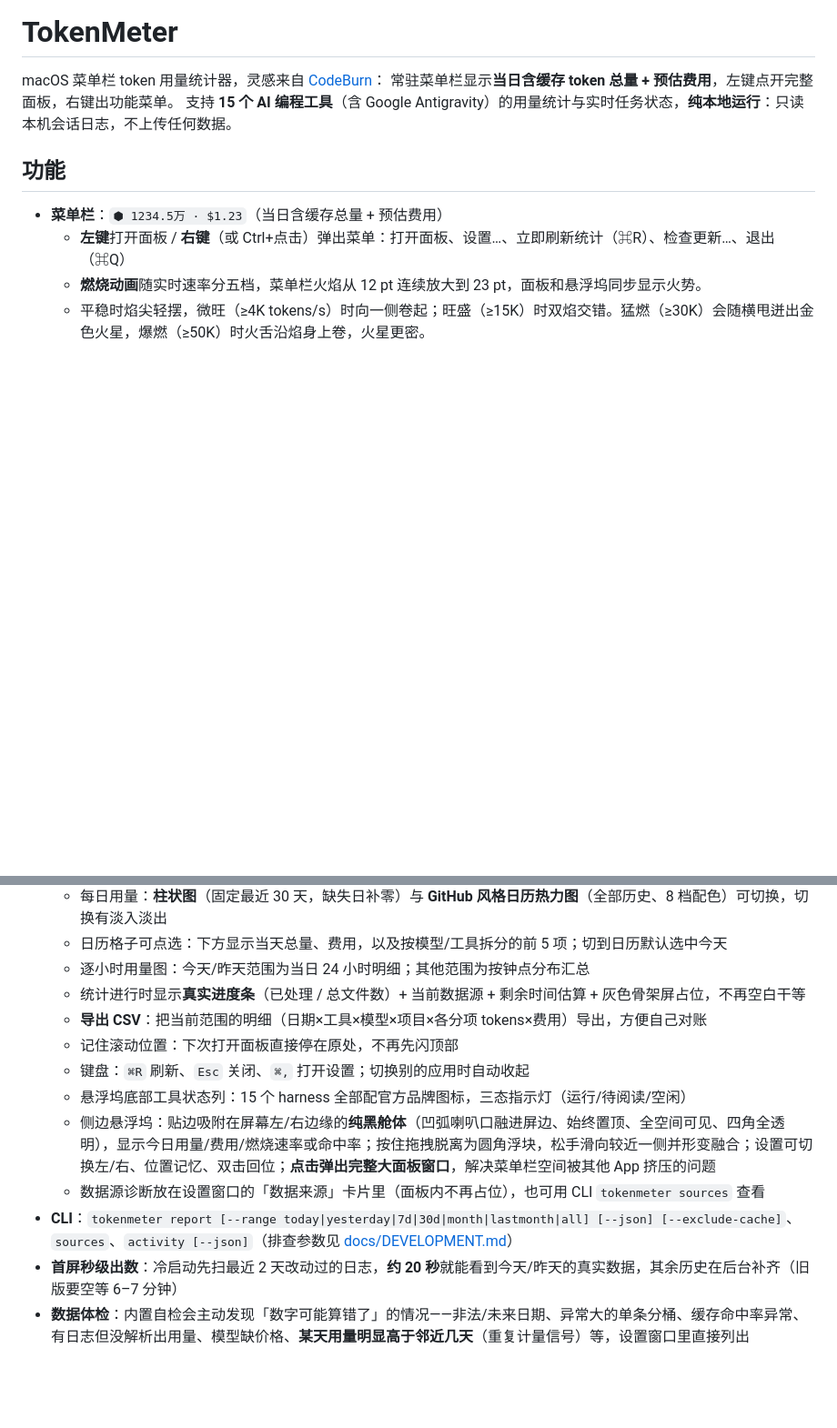
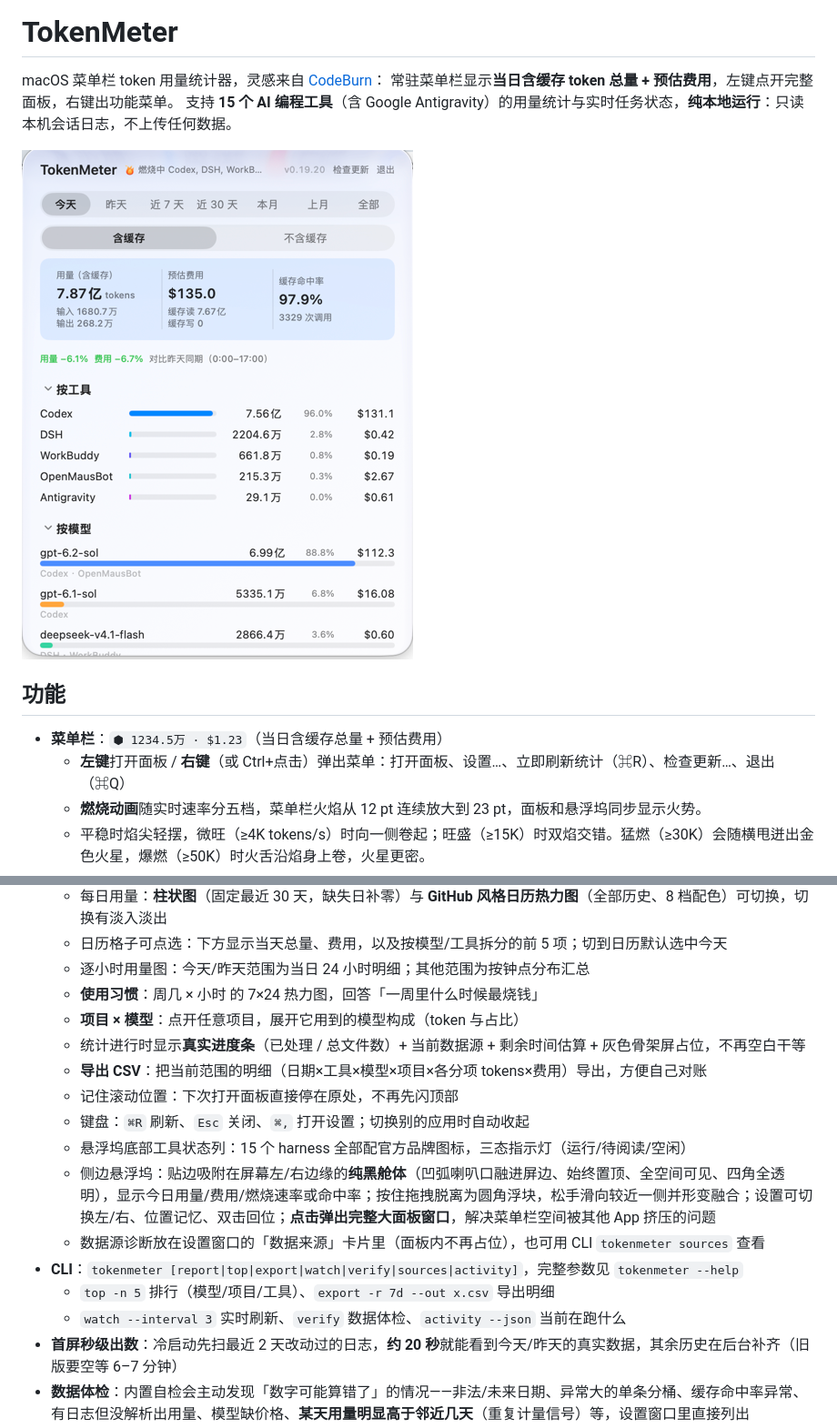
Before and after one commit to kzhw615/TokenMeter, a Markdown page: README.md, 2 parts joined by grey strips. Shown at 91% size. GitHub-like rendering; pictures changed too: docs/images/panel.png (added); blank space fills up the shorter version.

```diff
--- a/README.md
+++ b/README.md
@@ -3,6 +3,8 @@
 macOS 菜单栏 token 用量统计器，灵感来自 [CodeBurn](https://codeburn.app/zh-CN/docs/menubar)：
 常驻菜单栏显示**当日含缓存 token 总量 + 预估费用**，左键点开完整面板，右键出功能菜单。
 支持 **15 个 AI 编程工具**（含 Google Antigravity）的用量统计与实时任务状态，**纯本地运行**：只读本机会话日志，不上传任何数据。
+
+![面板与悬浮坞](docs/images/panel.png)
 
 ## 功能
 
@@ -23,6 +25,8 @@ macOS 菜单栏 token 用量统计器，灵感来自 [CodeBurn](https://codeburn
   - 每日用量：**柱状图**（固定最近 30 天，缺失日补零）与 **GitHub 风格日历热力图**（全部历史、8 档配色）可切换，切换有淡入淡出
   - 日历格子可点选：下方显示当天总量、费用，以及按模型/工具拆分的前 5 项；切到日历默认选中今天
   - 逐小时用量图：今天/昨天范围为当日 24 小时明细；其他范围为按钟点分布汇总
+  - **使用习惯**：周几 × 小时 的 7×24 热力图，回答「一周里什么时候最烧钱」
+  - **项目 × 模型**：点开任意项目，展开它用到的模型构成（token 与占比）
   - 统计进行时显示**真实进度条**（已处理 / 总文件数）+ 当前数据源 + 剩余时间估算 + 灰色骨架屏占位，不再空白干等
   - **导出 CSV**：把当前范围的明细（日期×工具×模型×项目×各分项 tokens×费用）导出，方便自己对账
   - 记住滚动位置：下次打开面板直接停在原处，不再先闪顶部
@@ -30,7 +34,9 @@ macOS 菜单栏 token 用量统计器，灵感来自 [CodeBurn](https://codeburn
   - 悬浮坞底部工具状态列：15 个 harness 全部配官方品牌图标，三态指示灯（运行/待阅读/空闲）
   - 侧边悬浮坞：贴边吸附在屏幕左/右边缘的**纯黑舱体**（凹弧喇叭口融进屏边、始终置顶、全空间可见、四角全透明），显示今日用量/费用/燃烧速率或命中率；按住拖拽脱离为圆角浮块，松手滑向较近一侧并形变融合；设置可切换左/右、位置记忆、双击回位；**点击弹出完整大面板窗口**，解决菜单栏空间被其他 App 挤压的问题
   - 数据源诊断放在设置窗口的「数据来源」卡片里（面板内不再占位），也可用 CLI `tokenmeter sources` 查看
-- **CLI**：`tokenmeter report [--range today|yesterday|7d|30d|month|lastmonth|all] [--json] [--exclude-cache]`、`sources`、`activity [--json]`（排查参数见 [docs/DEVELOPMENT.md](docs/DEVELOPMENT.md)）
+- **CLI**：`tokenmeter [report|top|export|watch|verify|sources|activity]`，完整参数见 `tokenmeter --help`
+  - `top -n 5` 排行（模型/项目/工具）、`export -r 7d --out x.csv` 导出明细
+  - `watch --interval 3` 实时刷新、`verify` 数据体检、`activity --json` 当前在跑什么
 - **首屏秒级出数**：冷启动先扫最近 2 天改动过的日志，**约 20 秒**就能看到今天/昨天的真实数据，其余历史在后台补齐（旧版要空等 6–7 分钟）
 - **数据体检**：内置自检会主动发现「数字可能算错了」的情况——非法/未来日期、异常大的单条分桶、缓存命中率异常、有日志但没解析出用量、模型缺价格、**某天用量明显高于邻近几天**（重复计量信号）等，设置窗口里直接列出
 - **数据来源页**：每个源一行，显示今日用量、扫描文件数、最后写入时间，以及该源自述的说明（如「该版本 Qoder 未在本地记录 token 用量」）
```
Also changed, not shown: docs/images/dock.png (added), 9 other files.
